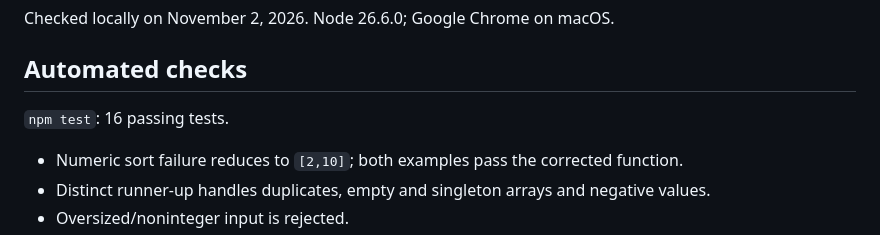
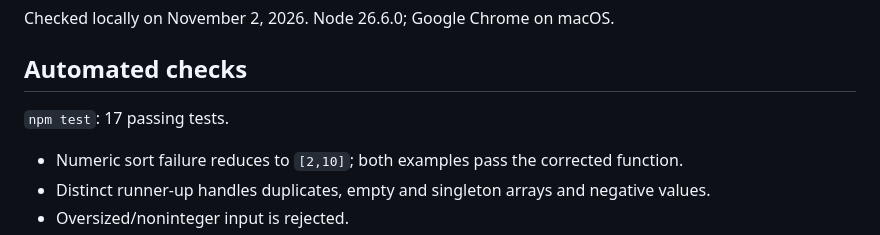
Before and after one commit to Abhinav0905/crowdcase-twitchcon, a Markdown page: docs/validation.md, the part around the change. Drawn GitHub-style.

```diff
--- a/docs/validation.md
+++ b/docs/validation.md
@@ -4,7 +4,7 @@ Checked locally on November 2, 2026. Node 26.6.0; Google Chrome on macOS.
 
 ## Automated checks
 
-`npm test`: 16 passing tests.
+`npm test`: 17 passing tests.
 
 - Numeric sort failure reduces to `[2,10]`; both examples pass the corrected function.
 - Distinct runner-up handles duplicates, empty and singleton arrays and negative values.
```
Also changed, not shown: README.md (+9 -1 lines), docs/images/cover.png (added), docs/images/stream-display.png (added), 8 other files.
